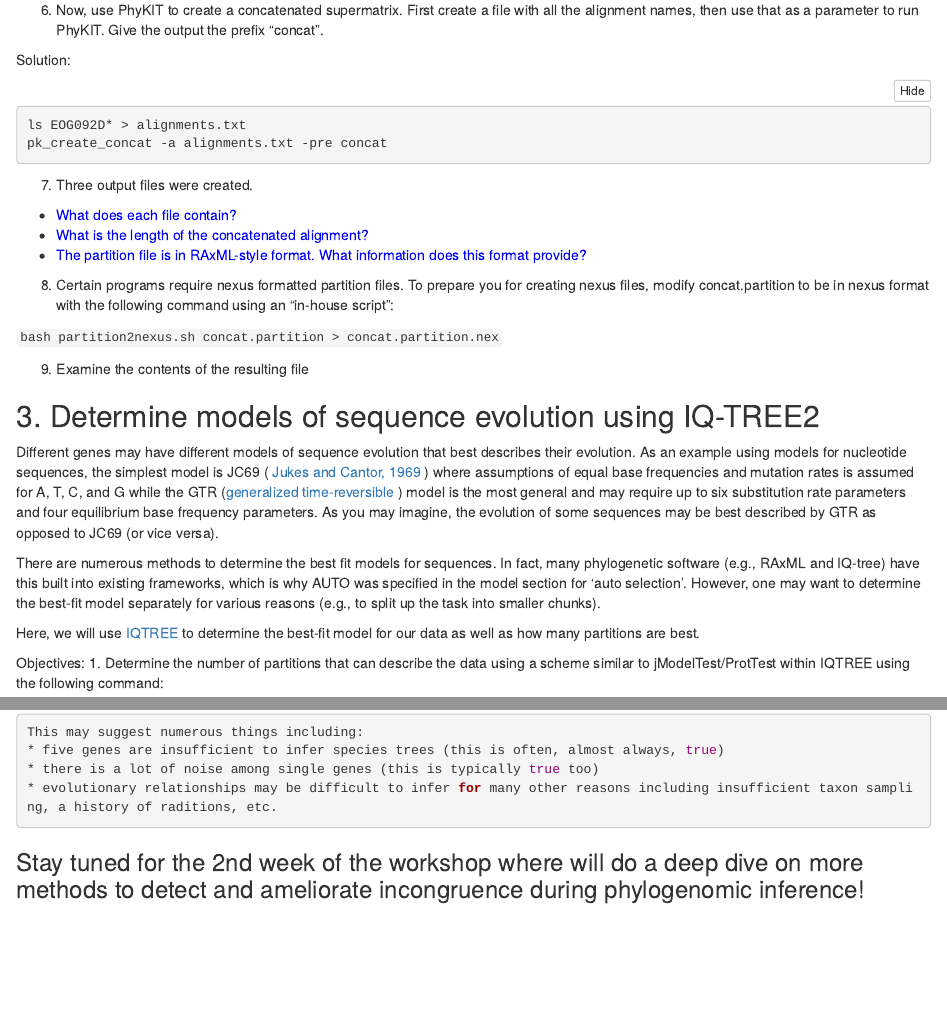
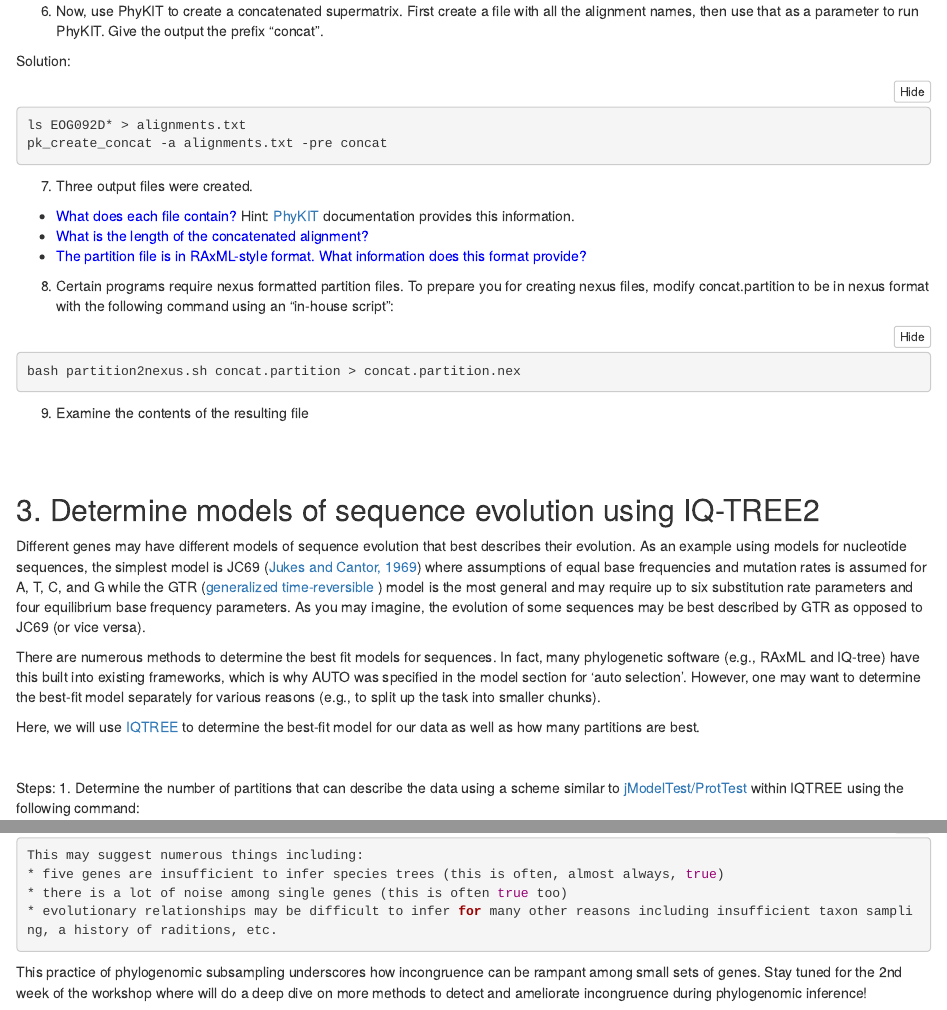
Before and after one commit to JLSteenwyk/2024_phylogenomics_workshop, an R Markdown document (partitioning_and_concatenation/partitioning_and_concatenation.Rmd): the page in a window 1100 px wide, from 1680 px down before the commit and from 1840 px down after it, so that both start at the same text, and a second part further down, joined at a grey line. The pictures show the output file partitioning_and_concatenation/partitioning_and_concatenation.html that the author committed with the source, opened offline; folded parts are opened.

Commit message:
updated partitioning and concatenation and included data

````diff
--- a/partitioning_and_concatenation/partitioning_and_concatenation.Rmd
+++ b/partitioning_and_concatenation/partitioning_and_concatenation.Rmd
@@ -103,26 +111,32 @@ pk_create_concat -a alignments.txt -pre concat
 ```
 
 7. Three output files were created.
-* `r colorize("What does each file contain?", "blue")`
+* `r colorize("What does each file contain?", "blue")` Hint: [PhyKIT](https://jlsteenwyk.com/PhyKIT/usage/index.html#create-concatenation-matrix) documentation provides this information.
 * `r colorize("What is the length of the concatenated alignment?", "blue")`
 * `r colorize("The partition file is in RAxML-style format. What information does this format provide?", "blue")`
 
 8. Certain programs require nexus formatted partition files. To prepare you for creating nexus files, modify concat.partition to be in nexus format with the following command using an "in-house script":
 
-`bash partition2nexus.sh concat.partition > concat.partition.nex`
+```{bash, eval=F}
+bash partition2nexus.sh concat.partition > concat.partition.nex
+```
 
 9. Examine the contents of the resulting file
 
+<br><br>
+
 ## 3. Determine models of sequence evolution using IQ-TREE2
 
-Different genes may have different models of sequence evolution that best describes their evolution. As an example using models for nucleotide sequences, the simplest model is JC69 ( [Jukes and Cantor, 1969](https://www.sciencedirect.com/science/article/pii/B9781483232119500097?via%3Dihub) ) where assumptions of equal base frequencies and mutation rates is assumed for A, T, C, and G while the GTR ([generalized time-reversible](http://www.damtp.cam.ac.uk/user/st321/CV_&_Publications_files/STpapers-pdf/T86.pdf) ) model is the most general and may require up to six substitution rate parameters and four equilibrium base frequency parameters. As you may imagine, the evolution of some sequences may be best described by GTR as opposed to JC69 (or vice versa).
+Different genes may have different models of sequence evolution that best describes their evolution. As an example using models for nucleotide sequences, the simplest model is JC69 ([Jukes and Cantor, 1969](https://www.sciencedirect.com/science/article/pii/B9781483232119500097?via%3Dihub)) where assumptions of equal base frequencies and mutation rates is assumed for A, T, C, and G while the GTR ([generalized time-reversible](http://www.damtp.cam.ac.uk/user/st321/CV_&_Publications_files/STpapers-pdf/T86.pdf) ) model is the most general and may require up to six substitution rate parameters and four equilibrium base frequency parameters. As you may imagine, the evolution of some sequences may be best described by GTR as opposed to JC69 (or vice versa).
 
 There are numerous methods to determine the best fit models for sequences. In fact, many phylogenetic software (e.g., RAxML and IQ-tree) have this built into existing frameworks, which is why AUTO was specified in the model section for ‘auto selection’. However, one may want to determine the best-fit model separately for various reasons (e.g., to split up the task into smaller chunks).
 
 Here, we will use [IQTREE](https://www.ncbi.nlm.nih.gov/pubmed/28013191) to determine the best-fit model for our data as well as how many partitions are best.
 
-Objectives:
-1. Determine the number of partitions that can describe the data using a scheme similar to jModelTest/ProtTest within IQTREE using the following command:
+<br>
+
+Steps:
+1. Determine the number of partitions that can describe the data using a scheme similar to [jModelTest/ProtTest](https://academic.oup.com/mbe/article/25/7/1253/1045159) within IQTREE using the following command:
 
 ```{bash, eval=F}
 iqtree2 -s concat.fa -spp concat.partition.nex -m TESTMERGEONLY -pre concat_partition_jProt
@@ -301,8 +319,11 @@ Solution:
 ```{bash, eval=F}
 This may suggest numerous things including:
 * five genes are insufficient to infer species trees (this is often, almost always, true)
-* there is a lot of noise among single genes (this is typically true too)
+* there is a lot of noise among single genes (this is often true too)
 * evolutionary relationships may be difficult to infer for many other reasons including insufficient taxon sampling, a history of raditions, etc.
 ```
 
-### Stay tuned for the 2nd week of the workshop where will do a deep dive on more methods to detect and ameliorate incongruence during phylogenomic inference!
+This practice of phylogenomic subsampling underscores how incongruence can be rampant among small sets of genes.
+Stay tuned for the 2nd week of the workshop where will do a deep dive on more methods to detect and ameliorate incongruence during phylogenomic inference!
+
+<br><br>
````
Also changed, not shown: partitioning_and_concatenation/partitioning_and_concatenation.html, partitioning_and_concatenation/partitioning_and_concatenation.Rmd (16 more changed lines), 6 other files.
